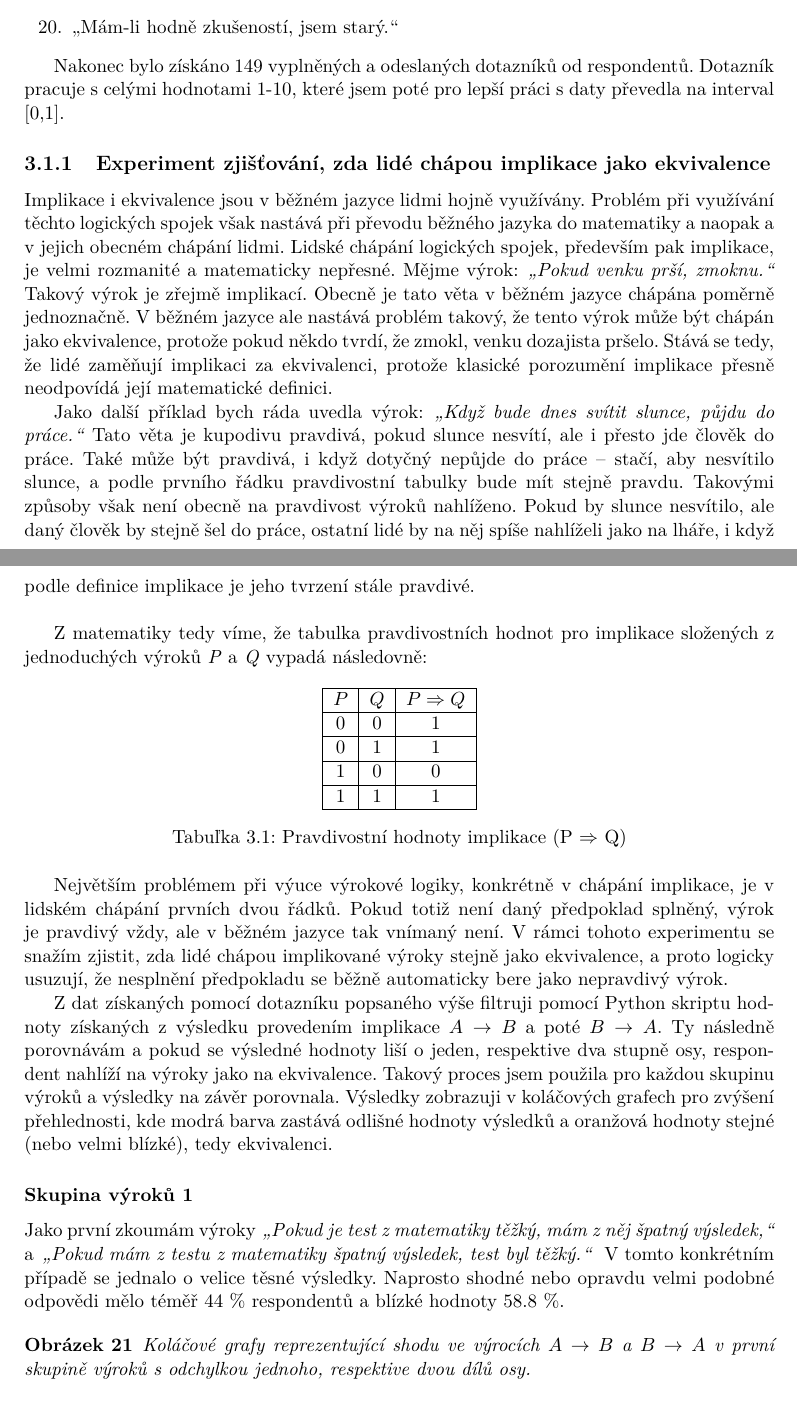
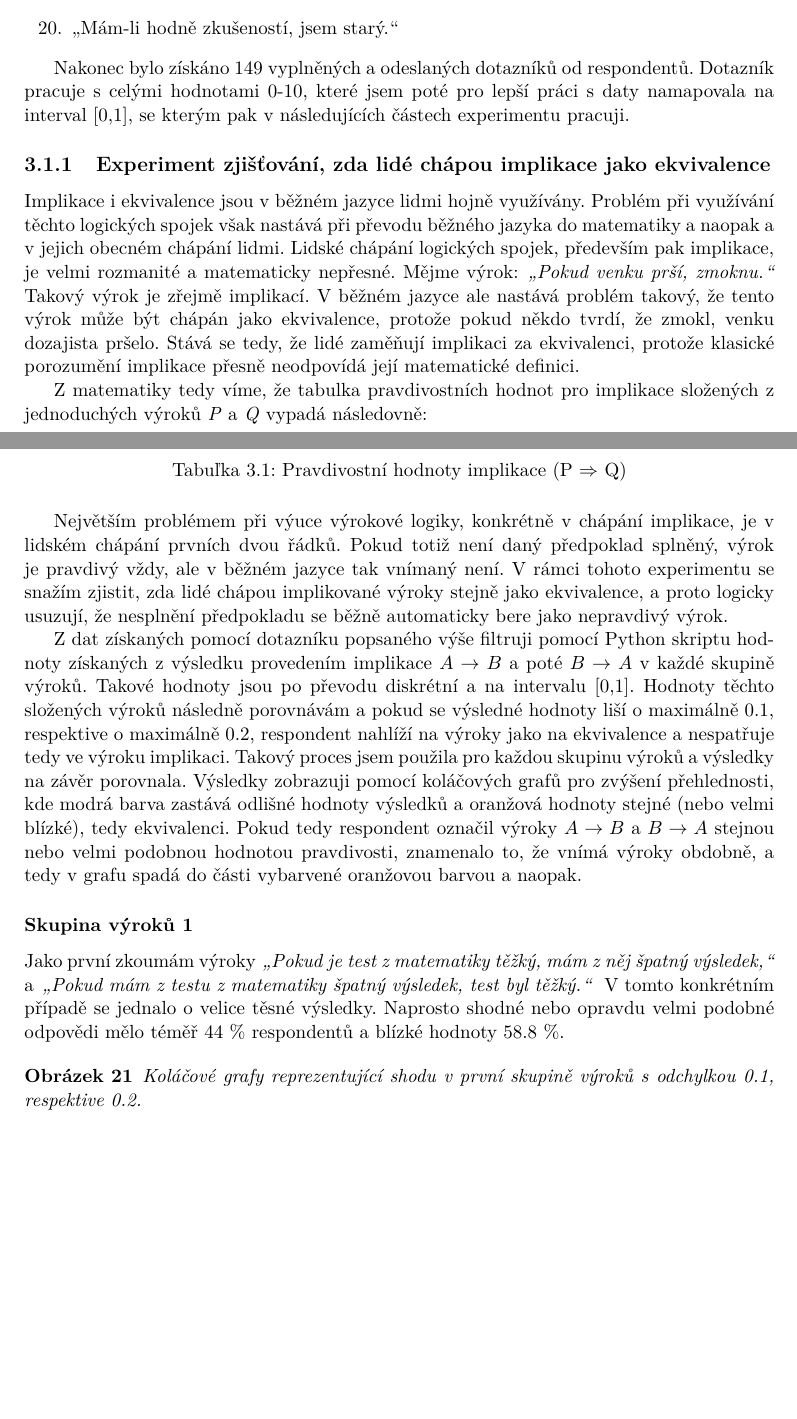
Before and after one commit to jirmusovic/BP, a LaTeX thesis (projekt.tex, which reads projekt-01-kapitoly-chapters.tex): two parts of pages 39 and 40 of 45, joined at a grey line, cut so that both start at the same text, the shorter picture padded with empty space. Compiled offline with pdfLaTeX.

Commit message:
tesne pred aproximaci

```diff
--- a/projekt-01-kapitoly-chapters.tex
+++ b/projekt-01-kapitoly-chapters.tex
@@ -1197,16 +1197,14 @@ Použité výroky v dotazníku vypadaly následovně:
        \item  \clqq Mám-li hodně zkušeností, jsem starý.\crqq
 \end{enumerate}
 
-Nakonec bylo získáno 149 vyplněných a odeslaných dotazník\r u od respondent\r u. Dotazník pracuje s celými hodnotami 1-10, které jsem poté pro lepší práci s daty převedla na interval [0,1].
+Nakonec bylo získáno 149 vyplněných a odeslaných dotazník\r u od respondent\r u. Dotazník pracuje s celými hodnotami 0-10, které jsem poté pro lepší práci s daty namapovala na interval [0,1], se kterým pak v následujících částech experimentu pracuji.
 
 \subsection{Experiment zjiš\v tování, zda lidé chápou implikace jako ekvivalence}
-Implikace i ekvivalence jsou v běžném jazyce lidmi hojně využívány. Problém při využívání těchto logických spojek však nastává při převodu běžného jazyka do matematiky a naopak a v jejich obecném chápání lidmi. Lidské chápání logických spojek, především pak implikace, je velmi rozmanité a matematicky nepřesné. Mějme výrok: \textit{\clqq Pokud venku prší, zmoknu.\crqq } Takový výrok je zřejmě implikací. Obecně je tato věta v běžném jazyce chápána poměrně jednoznačně. V běžném jazyce ale nastává problém takový, že tento výrok m\r uže být chápán jako ekvivalence, protože pokud někdo tvrdí, že zmokl, venku dozajista pršelo. Stává se tedy, že lidé zamě\v nují implikaci za ekvivalenci, protože klasické porozumění implikace přesně neodpovídá její matematické definici.
-
-Jako další příklad bych ráda uvedla výrok: \textit{\clqq Když bude dnes svítit slunce, p\r ujdu do práce.\crqq } Tato věta je kupodivu pravdivá, pokud slunce nesvítí, ale i přesto jde člověk do práce. Také může být pravdivá, i když dotyčný nepůjde do práce – stačí, aby nesvítilo slunce, a podle prvního řádku pravdivostní tabulky bude mít stejně pravdu. Takovými zp\r usoby však není obecně na pravdivost výrok\r u nahlíženo. Pokud by slunce nesvítilo, ale daný člověk by stejně šel do práce, ostatní lidé by na něj spíše nahlíželi jako na lháře, i když podle definice implikace je jeho tvrzení stále pravdivé.\\
+Implikace i ekvivalence jsou v běžném jazyce lidmi hojně využívány. Problém při využívání těchto logických spojek však nastává při převodu běžného jazyka do matematiky a naopak a v jejich obecném chápání lidmi. Lidské chápání logických spojek, především pak implikace, je velmi rozmanité a matematicky nepřesné. Mějme výrok: \textit{\clqq Pokud venku prší, zmoknu.\crqq } Takový výrok je zřejmě implikací. V běžném jazyce ale nastává problém takový, že tento výrok m\r uže být chápán jako ekvivalence, protože pokud někdo tvrdí, že zmokl, venku dozajista pršelo. Stává se tedy, že lidé zamě\v nují implikaci za ekvivalenci, protože klasické porozumění implikace přesně neodpovídá její matematické definici.
 
 
 Z matematiky tedy víme, že tabulka pravdivostních hodnot pro implikace složených z jednoduchých výrok\r u \textit{P} a \textit{Q} vypadá následovně:
-\begin{table}[h!]
+\begin{table}[H]
     \centering
     \begin{tabular}{|c|c|c|}
         \hline
@@ -1226,13 +1224,13 @@ Z matematiky tedy víme, že tabulka pravdivostních hodnot pro implikace slože
 
 Největším problémem při výuce výrokové logiky, konkrétně v chápání implikace, je v lidském chápání prvních dvou řádk\r u. Pokud totiž není daný předpoklad splněný, výrok je pravdivý vždy, ale v běžném jazyce tak vnímaný není. V rámci tohoto experimentu se snažím zjistit, zda lidé chápou implikované výroky stejně jako ekvivalence, a proto logicky usuzují, že nesplnění předpokladu se běžně automaticky bere jako nepravdivý výrok.
 
-Z dat získaných pomocí dotazníku popsaného výše filtruji pomocí Python skriptu hodnoty získaných z výsledku provedením implikace $A \to B$ a poté $B \to A$. Ty následně porovnávám a pokud se výsledné hodnoty liší o jeden, respektive dva stupně osy, respondent nahlíží na výroky jako na ekvivalence. Takový proces jsem použila pro každou skupinu výrok\r u a výsledky na závěr porovnala. Výsledky zobrazuji v koláčových grafech pro zvýšení přehlednosti, kde modrá barva zastává odlišné hodnoty výsledk\r u a oranžová hodnoty stejné (nebo velmi blízké), tedy ekvivalenci.
+Z dat získaných pomocí dotazníku popsaného výše filtruji pomocí Python skriptu hodnoty získaných z výsledku provedením implikace $A \to B$ a poté $B \to A$ v každé skupině výrok\r u. Takové hodnoty jsou po převodu diskrétní a na intervalu [0,1]. Hodnoty těchto složených výrok\r u následně porovnávám a pokud se výsledné hodnoty liší o maxim\' aln\v e 0.1, respektive o maxim\' aln\v e 0.2, respondent nahlíží na výroky jako na ekvivalence a nespatřuje tedy ve výroku implikaci. Takový proces jsem použila pro každou skupinu výrok\r u a výsledky na závěr porovnala. Výsledky zobrazuji pomocí koláčových graf\r u pro zvýšení přehlednosti, kde modrá barva zastává odlišné hodnoty výsledk\r u a oranžová hodnoty stejné (nebo velmi blízké), tedy ekvivalenci. Pokud tedy respondent označil výroky $A \to B$ a $B \to A$ stejnou nebo velmi podobnou hodnotou pravdivosti, znamenalo to, že vnímá výroky obdobně, a tedy v grafu spadá do části vybarvené oranžovou barvou a naopak.
 
 \subsubsection{Skupina výrok\r u 1}
 Jako první zkoumám výroky \textit{\clqq Pokud je test z matematiky těžký, mám z něj špatný výsledek,\crqq } \space a \textit{\clqq Pokud mám z testu z matematiky špatný výsledek, test byl těžký.\crqq } \space V tomto konkrétním případě se jednalo o velice těsné výsledky. Naprosto shodné nebo opravdu velmi podobné odpovědi mělo téměř $44 $\space$ \%$ respondent\r u a blízké hodnoty $58.8 $\space$ \%.$
 
 \begin{graph}
-Koláčové grafy reprezentující shodu ve výrocích $A \to B$ a $B \to A$ v první skupině výrok\r u s odchylkou jednoho, respektive dvou díl\r u osy.
+Koláčové grafy reprezentující shodu v první skupině výrok\r u s odchylkou 0.1, respektive 0.2.
     \begin{figure}[H]
                 \includegraphics[scale=0.5]{template-fig/group0.pdf}
                 \includegraphics[scale=0.5]{template-fig/group00.pdf}
```
Also changed, not shown: projekt-01-kapitoly-chapters.tex (10 more changed lines).
